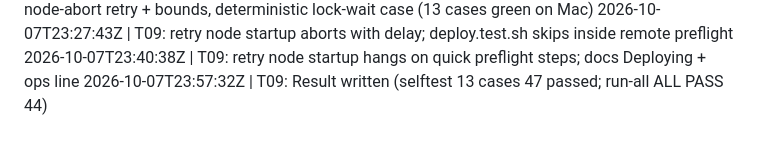
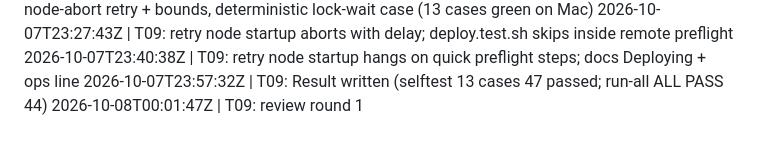
Before and after one commit to jaredzimmerman/found, a Markdown page: .ladder/LEDGER.md, the part around the change. Drawn GitHub-style.

```diff
--- a/.ladder/LEDGER.md
+++ b/.ladder/LEDGER.md
@@ -40,3 +40,4 @@
 2026-10-07T23:27:43Z | T09: retry node startup aborts with delay; deploy.test.sh skips inside remote preflight
 2026-10-07T23:40:38Z | T09: retry node startup hangs on quick preflight steps; docs Deploying + ops line
 2026-10-07T23:57:32Z | T09: Result written (selftest 13 cases 47 passed; run-all ALL PASS 44)
+2026-10-08T00:01:47Z | T09: review round 1
```
Also changed, not shown: .ladder/tasks/T09.md (+23 -0 lines).
